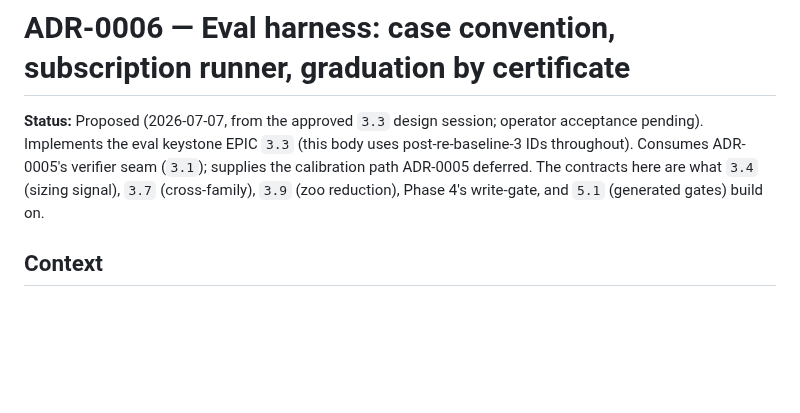
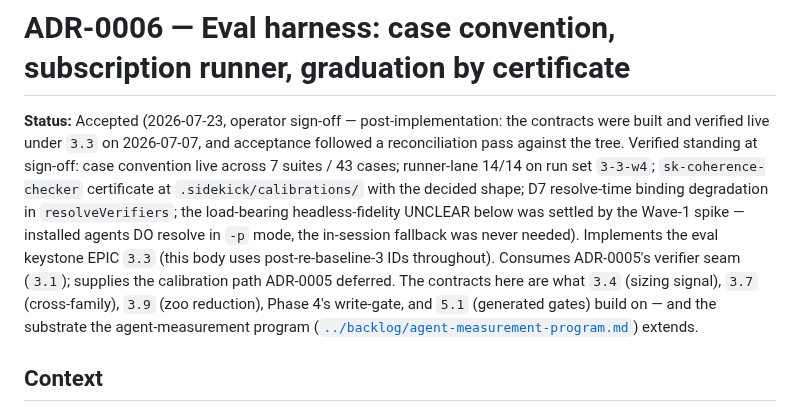
Before and after one commit to Rikmorn/sidekick, a Markdown page: docs/adr/0006-eval-harness-contracts.md, the part around the change. GitHub-like rendering; blank space fills up the shorter version.

```diff
--- a/docs/adr/0006-eval-harness-contracts.md
+++ b/docs/adr/0006-eval-harness-contracts.md
@@ -1,6 +1,6 @@
 # ADR-0006 — Eval harness: case convention, subscription runner, graduation by certificate
 
-**Status:** Proposed (2026-07-07, from the approved `3.3` design session; operator acceptance pending). Implements the eval keystone EPIC `3.3` (this body uses post-re-baseline-3 IDs throughout). Consumes ADR-0005's verifier seam (`3.1`); supplies the calibration path ADR-0005 deferred. The contracts here are what `3.4` (sizing signal), `3.7` (cross-family), `3.9` (zoo reduction), Phase 4's write-gate, and `5.1` (generated gates) build on.
+**Status:** Accepted (2026-07-23, operator sign-off — post-implementation: the contracts were built and verified live under `3.3` on 2026-07-07, and acceptance followed a reconciliation pass against the tree. Verified standing at sign-off: case convention live across 7 suites / 43 cases; runner-lane 14/14 on run set `3-3-w4`; `sk-coherence-checker` certificate at `.sidekick/calibrations/` with the decided shape; D7 resolve-time binding degradation in `resolveVerifiers`; the load-bearing headless-fidelity UNCLEAR below was settled by the Wave-1 spike — installed agents DO resolve in `-p` mode, the in-session fallback was never needed). Implements the eval keystone EPIC `3.3` (this body uses post-re-baseline-3 IDs throughout). Consumes ADR-0005's verifier seam (`3.1`); supplies the calibration path ADR-0005 deferred. The contracts here are what `3.4` (sizing signal), `3.7` (cross-family), `3.9` (zoo reduction), Phase 4's write-gate, and `5.1` (generated gates) build on — and the substrate the agent-measurement program ([`../backlog/agent-measurement-program.md`](../backlog/agent-measurement-program.md)) extends.
 
 ## Context
 
```
Also changed, not shown: docs/EPIC-STATE.md (+1 -1 lines), docs/backlog/agent-measurement-program.md (added, +18 -0 lines).
